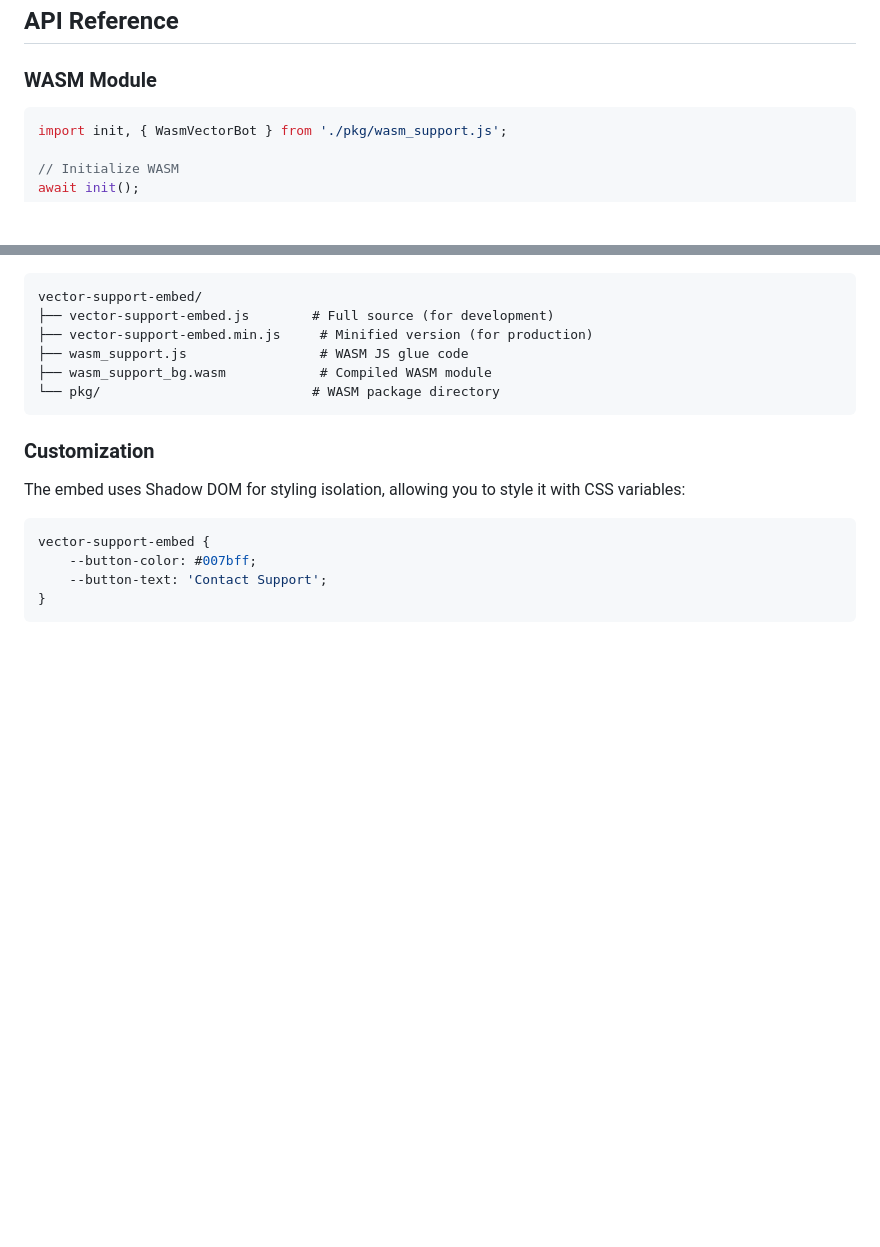
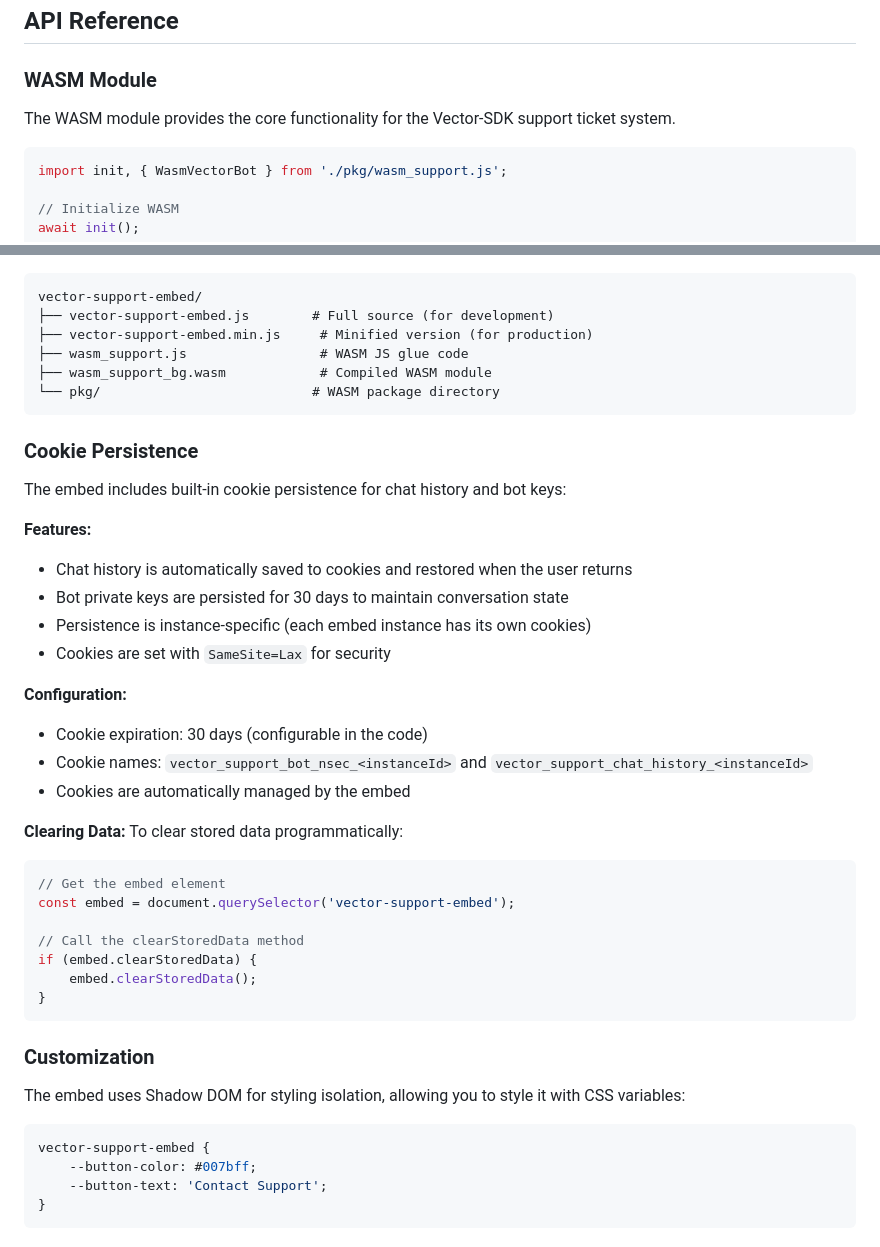
Before and after one commit to Luke-Larsen/Vector-SDK-WASM, a Markdown page: README.md, 2 parts joined by grey strips. Rendered like a GitHub page; blank space fills up the shorter version.

Commit message:
Adding cookie persistence to readme

````diff
--- a/README.md
+++ b/README.md
@@ -192,6 +192,8 @@ vector-sdk-wasm/
 
 ### WASM Module
 
+The WASM module provides the core functionality for the Vector-SDK support ticket system.
+
 ```javascript
 import init, { WasmVectorBot } from './pkg/wasm_support.js';
 
@@ -410,6 +430,33 @@ vector-support-embed/
 └── pkg/                           # WASM package directory
 ```
 
+### Cookie Persistence
+
+The embed includes built-in cookie persistence for chat history and bot keys:
+
+**Features:**
+- Chat history is automatically saved to cookies and restored when the user returns
+- Bot private keys are persisted for 30 days to maintain conversation state
+- Persistence is instance-specific (each embed instance has its own cookies)
+- Cookies are set with `SameSite=Lax` for security
+
+**Configuration:**
+- Cookie expiration: 30 days (configurable in the code)
+- Cookie names: `vector_support_bot_nsec_<instanceId>` and `vector_support_chat_history_<instanceId>`
+- Cookies are automatically managed by the embed
+
+**Clearing Data:**
+To clear stored data programmatically:
+```javascript
+// Get the embed element
+const embed = document.querySelector('vector-support-embed');
+
+// Call the clearStoredData method
+if (embed.clearStoredData) {
+    embed.clearStoredData();
+}
+```
+
 ### Customization
 
 The embed uses Shadow DOM for styling isolation, allowing you to style it with CSS variables:
````
Also changed, not shown: other parts of README.md (+18 -0 lines).
